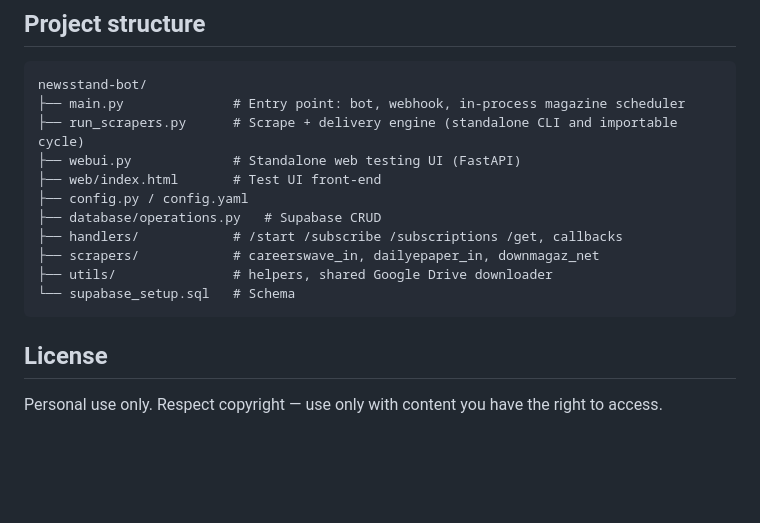
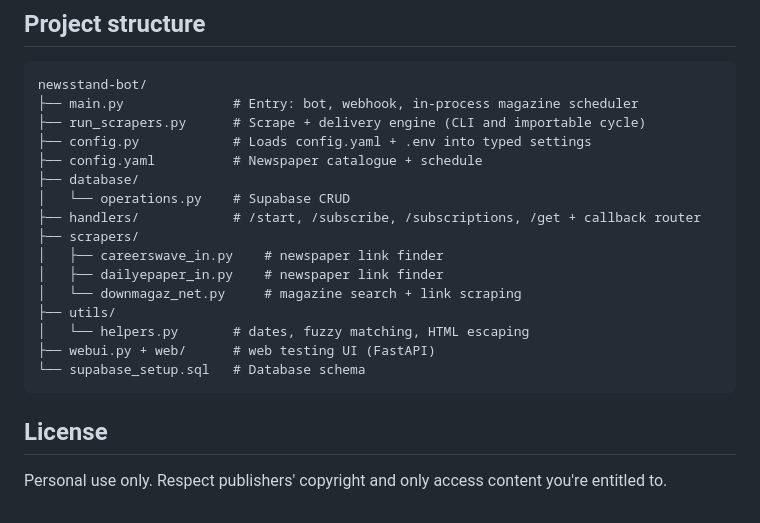
Before and after one commit to thissaksham/newsstand-bot, a Markdown page: README.md, the part around one of its changes. GitHub-like rendering; blank space fills up the shorter version.

````diff
--- a/README.md
+++ b/README.md
@@ -93,17 +110,23 @@ Pick **English** or **Hindi** to choose a newspaper from `config.yaml` and see i
 ## Project structure
 ```
 newsstand-bot/
-├── main.py              # Entry point: bot, webhook, in-process magazine scheduler
-├── run_scrapers.py      # Scrape + delivery engine (standalone CLI and importable cycle)
-├── webui.py             # Standalone web testing UI (FastAPI)
-├── web/index.html       # Test UI front-end
-├── config.py / config.yaml
-├── database/operations.py   # Supabase CRUD
-├── handlers/            # /start /subscribe /subscriptions /get, callbacks
-├── scrapers/            # careerswave_in, dailyepaper_in, downmagaz_net
-├── utils/               # helpers, shared Google Drive downloader
-└── supabase_setup.sql   # Schema
+├── main.py              # Entry: bot, webhook, in-process magazine scheduler
+├── run_scrapers.py      # Scrape + delivery engine (CLI and importable cycle)
+├── config.py            # Loads config.yaml + .env into typed settings
+├── config.yaml          # Newspaper catalogue + schedule
+├── database/
+│   └── operations.py    # Supabase CRUD
+├── handlers/            # /start, /subscribe, /subscriptions, /get + callback router
+├── scrapers/
+│   ├── careerswave_in.py    # newspaper link finder
+│   ├── dailyepaper_in.py    # newspaper link finder
+│   └── downmagaz_net.py     # magazine search + link scraping
+├── utils/
+│   └── helpers.py       # dates, fuzzy matching, HTML escaping
+├── webui.py + web/      # web testing UI (FastAPI)
+└── supabase_setup.sql   # Database schema
 ```
 
 ## License
-Personal use only. Respect copyright — use only with content you have the right to access.
+
+Personal use only. Respect publishers' copyright and only access content you're entitled to.
````
Also changed, not shown: other parts of README.md (+68 -51 lines).
